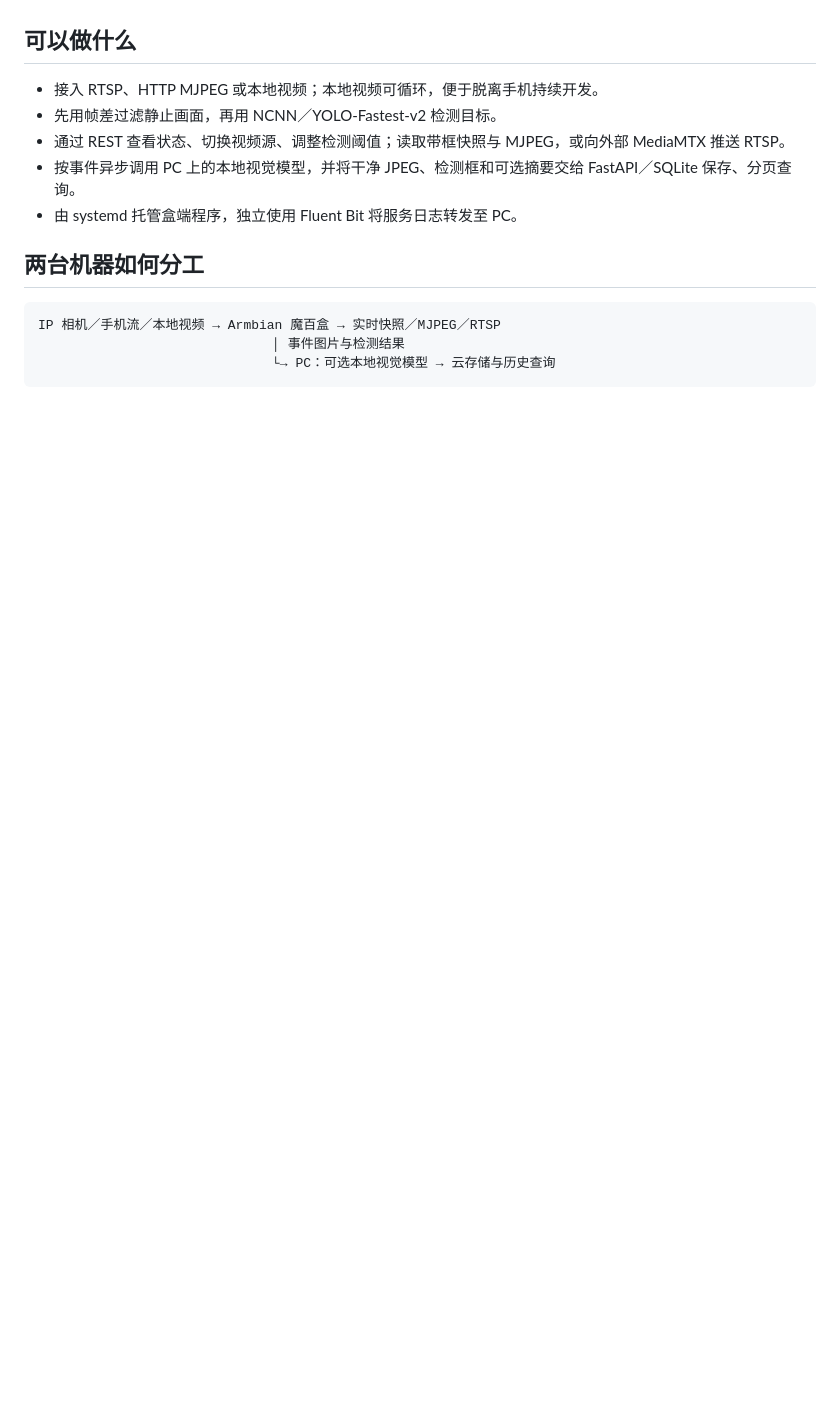
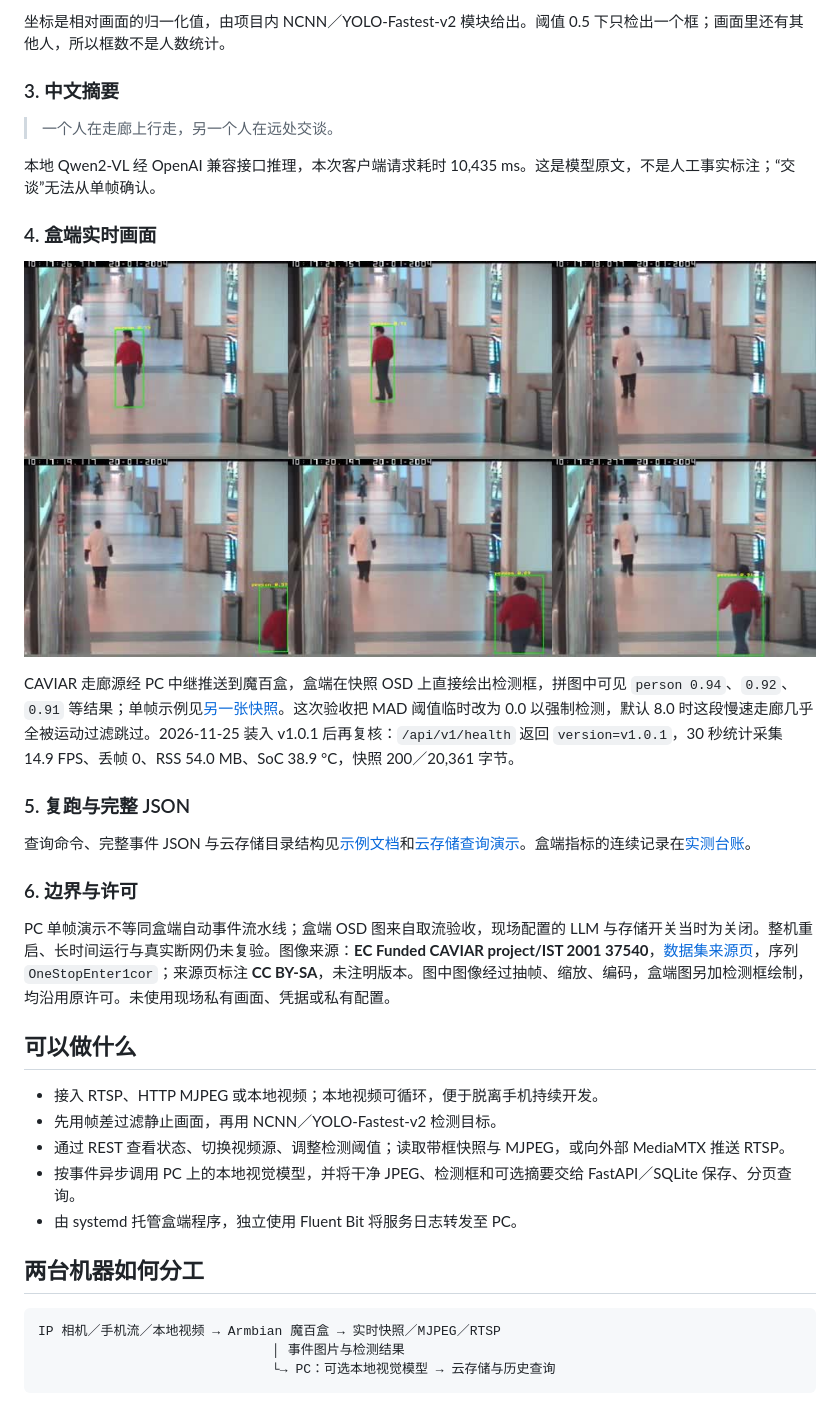
Before and after one commit to nhh37740-glitch/edge-vision-analyzer, a Markdown page: README.md, the part around one of its changes. Rendered like a GitHub page; pictures changed too: docs/examples/box-caviar/osd-sheet-2026-11-24.jpg (added); blank space fills up the shorter version.

Commit message:
docs(readme): 增加完整运行记录（画面、检测、LLM 与盒端截图）
Co-Authored-By: Claude Code <noreply@anthropic.com>

```diff
--- a/README.md
+++ b/README.md
@@ -16,3 +36,24 @@
+坐标是相对画面的归一化值，由项目内 NCNN／YOLO-Fastest-v2 模块给出。阈值 0.5 下只检出一个框；画面里还有其他人，所以框数不是人数统计。
+
+### 3. 中文摘要
+
+> 一个人在走廊上行走，另一个人在远处交谈。
+
+本地 Qwen2-VL 经 OpenAI 兼容接口推理，本次客户端请求耗时 10,435 ms。这是模型原文，不是人工事实标注；“交谈”无法从单帧确认。
+
+### 4. 盒端实时画面
+
+![魔百盒 MJPEG 快照中的 OSD 检测框（2×3 拼图，单帧 640×480）](docs/examples/box-caviar/osd-sheet-2026-11-24.jpg)
+
+CAVIAR 走廊源经 PC 中继推送到魔百盒，盒端在快照 OSD 上直接绘出检测框，拼图中可见 `person 0.94`、`0.92`、`0.91` 等结果；单帧示例见[另一张快照](docs/examples/box-caviar/osd-frame-2026-11-24.jpg)。这次验收把 MAD 阈值临时改为 0.0 以强制检测，默认 8.0 时这段慢速走廊几乎全被运动过滤跳过。2026-11-25 装入 v1.0.1 后再复核：`/api/v1/health` 返回 `version=v1.0.1`，30 秒统计采集 14.9 FPS、丢帧 0、RSS 54.0 MB、SoC 38.9 °C，快照 200／20,361 字节。
+
+### 5. 复跑与完整 JSON
+
+查询命令、完整事件 JSON 与云存储目录结构见[示例文档](docs/examples/cloud-storage/README.md)和[云存储查询演示](https://github.com/nhh37740-glitch/edge-vision-analyzer/discussions/156)。盒端指标的连续记录在[实测台账](docs/benchmarks.md)。
+
+### 6. 边界与许可
+
+PC 单帧演示不等同盒端自动事件流水线；盒端 OSD 图来自取流验收，现场配置的 LLM 与存储开关当时为关闭。整机重启、长时间运行与真实断网仍未复验。图像来源：**EC Funded CAVIAR project/IST 2001 37540**，[数据集来源页](http://homepages.inf.ed.ac.uk/rbf/CAVIAR/)，序列 `OneStopEnter1cor`；来源页标注 **CC BY-SA**，未注明版本。图中图像经过抽帧、缩放、编码，盒端图另加检测框绘制，均沿用原许可。未使用现场私有画面、凭据或私有配置。
 
 ## 可以做什么
 
```
Also changed, not shown: other parts of README.md (+25 -5 lines), docs/examples/box-caviar/osd-frame-2026-11-24.jpg (added), 1 other file.
